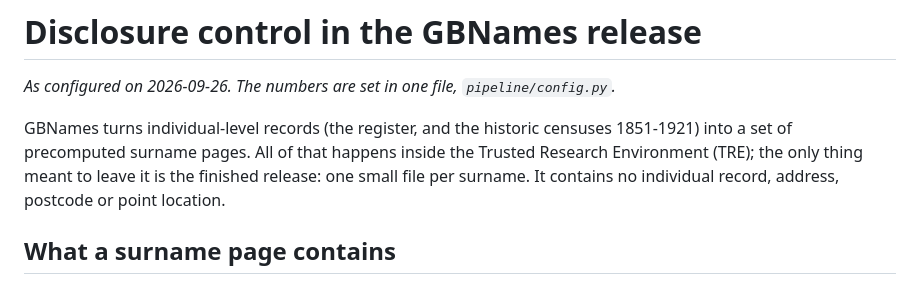
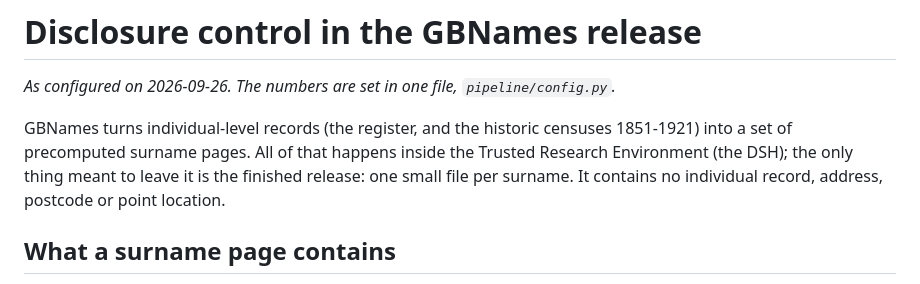
Before and after one commit to jtvandijk/webapp-project, a Markdown page: docs/disclosure-control.md, the part around the change. Drawn GitHub-style.

Commit message:
docs: disclosure-control: call the environment the DSH
Co-Authored-By: Claude Sonnet 5 <noreply@anthropic.com>

```diff
--- a/docs/disclosure-control.md
+++ b/docs/disclosure-control.md
@@ -3,7 +3,7 @@
 *As configured on 2026-09-26. The numbers are set in one file, `pipeline/config.py`.*
 
 GBNames turns individual-level records (the register, and the historic censuses 1851-1921) into a set of precomputed
-surname pages. All of that happens inside the Trusted Research Environment (TRE); the only thing meant to leave it is the
+surname pages. All of that happens inside the Trusted Research Environment (the DSH); the only thing meant to leave it is the
 finished release: one small file per surname. It contains no individual record, address, postcode or point location.
 
 ## What a surname page contains
```
